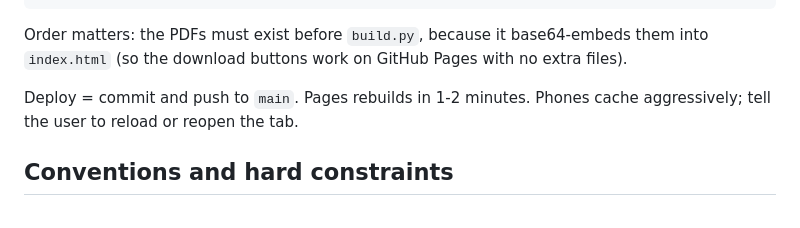
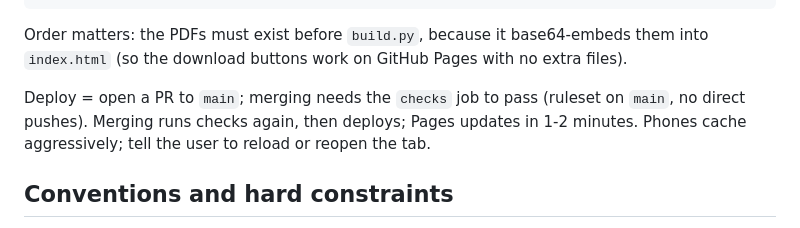
Before and after one commit to xSzpo/volleyball_positions, a Markdown page: CLAUDE.md, the part around the change. GitHub-like rendering.

Commit message:
Document PR-only deploy flow (#1)
Co-authored-by: Daniel Szponar <daniel.szponar@agreena.com>

```diff
--- a/CLAUDE.md
+++ b/CLAUDE.md
@@ -52,7 +52,7 @@ python src/tests/qa.py m && python src/tests/qa.py d   # slow (~3-4 min each); e
 
 Order matters: the PDFs must exist before `build.py`, because it base64-embeds them into `index.html` (so the download buttons work on GitHub Pages with no extra files).
 
-Deploy = commit and push to `main`. Pages rebuilds in 1-2 minutes. Phones cache aggressively; tell the user to reload or reopen the tab.
+Deploy = open a PR to `main`; merging needs the `checks` job to pass (ruleset on `main`, no direct pushes). Merging runs checks again, then deploys; Pages updates in 1-2 minutes. Phones cache aggressively; tell the user to reload or reopen the tab.
 
 ## Conventions and hard constraints
 
```
